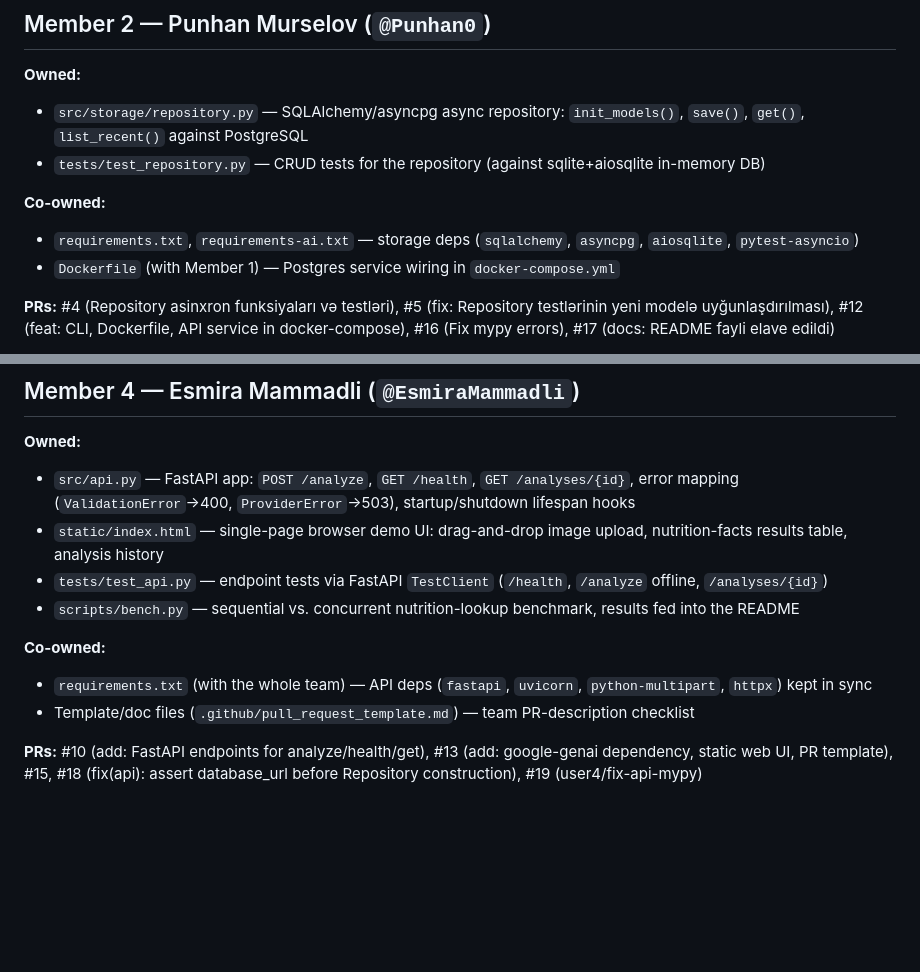
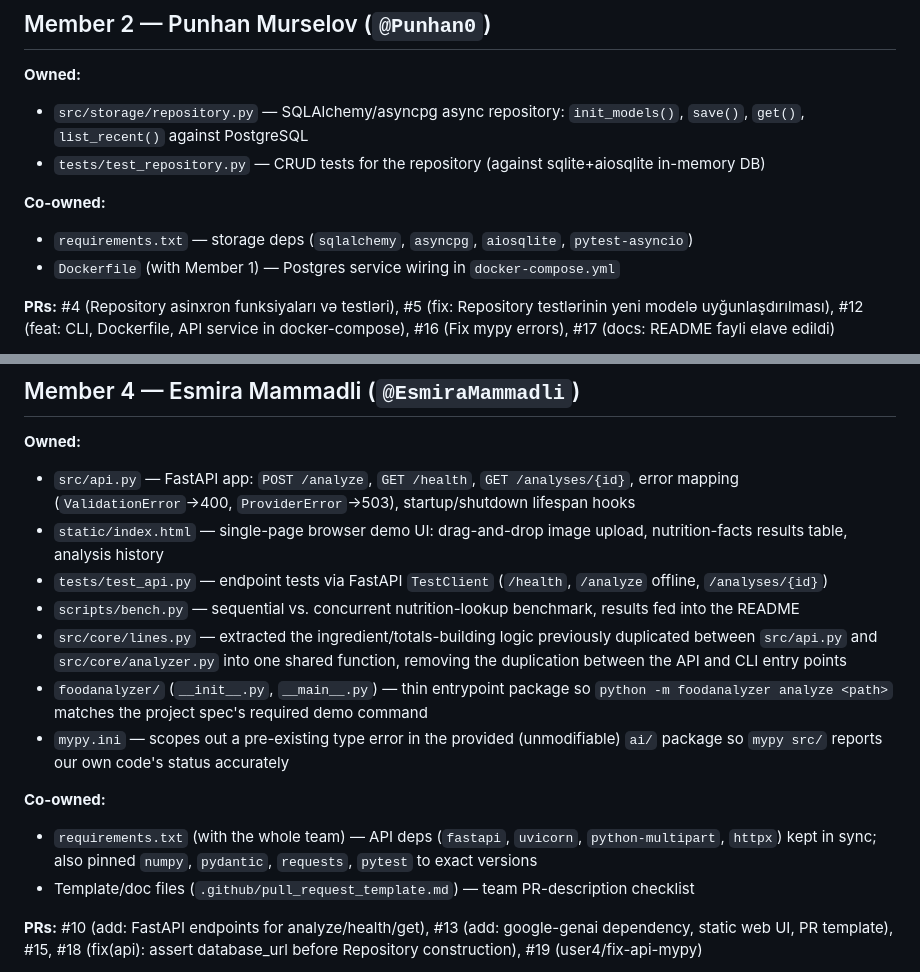
Before and after one commit to Gunas12/Food_Analyzer, a Markdown page: report/CONTRIBUTION_STATEMENT.md, 2 parts joined by grey strips. Drawn GitHub-style; blank space fills up the shorter version.

```diff
--- a/report/CONTRIBUTION_STATEMENT.md
+++ b/report/CONTRIBUTION_STATEMENT.md
@@ -42,7 +42,7 @@
 
 **Co-owned:**
 
-- `requirements.txt`, `requirements-ai.txt` — storage deps (`sqlalchemy`, `asyncpg`, `aiosqlite`, `pytest-asyncio`)
+- `requirements.txt` — storage deps (`sqlalchemy`, `asyncpg`, `aiosqlite`, `pytest-asyncio`)
 - `Dockerfile` (with Member 1) — Postgres service wiring in `docker-compose.yml`
 
 **PRs:** #4 (Repository asinxron funksiyaları və testləri), #5 (fix: Repository testlərinin yeni modelə uyğunlaşdırılması), #12 (feat: CLI, Dockerfile, API service in docker-compose), #16 (Fix mypy errors), #17 (docs: README fayli elave edildi)
@@ -87,10 +87,13 @@
 - `static/index.html` — single-page browser demo UI: drag-and-drop image upload, nutrition-facts results table, analysis history
 - `tests/test_api.py` — endpoint tests via FastAPI `TestClient` (`/health`, `/analyze` offline, `/analyses/{id}`)
 - `scripts/bench.py` — sequential vs. concurrent nutrition-lookup benchmark, results fed into the README
+- `src/core/lines.py` — extracted the ingredient/totals-building logic previously duplicated between `src/api.py` and `src/core/analyzer.py` into one shared function, removing the duplication between the API and CLI entry points
+- `foodanalyzer/` (`__init__.py`, `__main__.py`) — thin entrypoint package so `python -m foodanalyzer analyze <path>` matches the project spec's required demo command
+- `mypy.ini` — scopes out a pre-existing type error in the provided (unmodifiable) `ai/` package so `mypy src/` reports our own code's status accurately
 
 **Co-owned:**
 
-- `requirements.txt` (with the whole team) — API deps (`fastapi`, `uvicorn`, `python-multipart`, `httpx`) kept in sync
+- `requirements.txt` (with the whole team) — API deps (`fastapi`, `uvicorn`, `python-multipart`, `httpx`) kept in sync; also pinned `numpy`, `pydantic`, `requests`, `pytest` to exact versions
 - Template/doc files (`.github/pull_request_template.md`) — team PR-description checklist
 
 **PRs:** #10 (add: FastAPI endpoints for analyze/health/get), #13 (add: google-genai dependency, static web UI, PR template), #15, #18 (fix(api): assert database_url before Repository construction), #19 (user4/fix-api-mypy)
```
